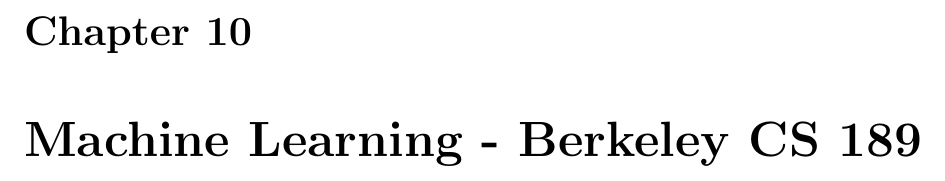
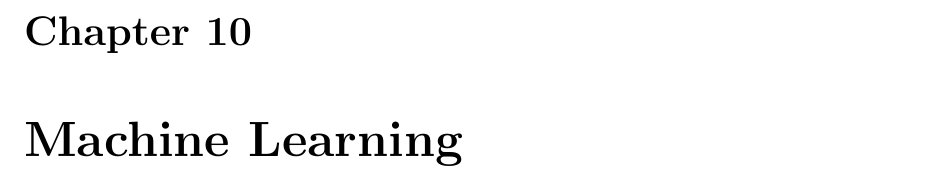
Before and after one commit to dandavison/mathematics, a LaTeX thesis (mathematics.tex): part of page 175 of 241, cut so that both start at the same text. Compiled offline with pdfLaTeX.

Commit message:
Change chapter heading

```diff
--- a/mathematics.tex
+++ b/mathematics.tex
@@ -41,7 +41,7 @@
 \chapter{Classical Mechanics}
 \include{physics--classical-mechanics}
 
-\chapter{Machine Learning - Berkeley CS 189}
+\chapter{Machine Learning}
 \include{statistics-and-machine-learning--cs189}
 \include{statistics-and-machine-learning--cs189-hw}
 
```
